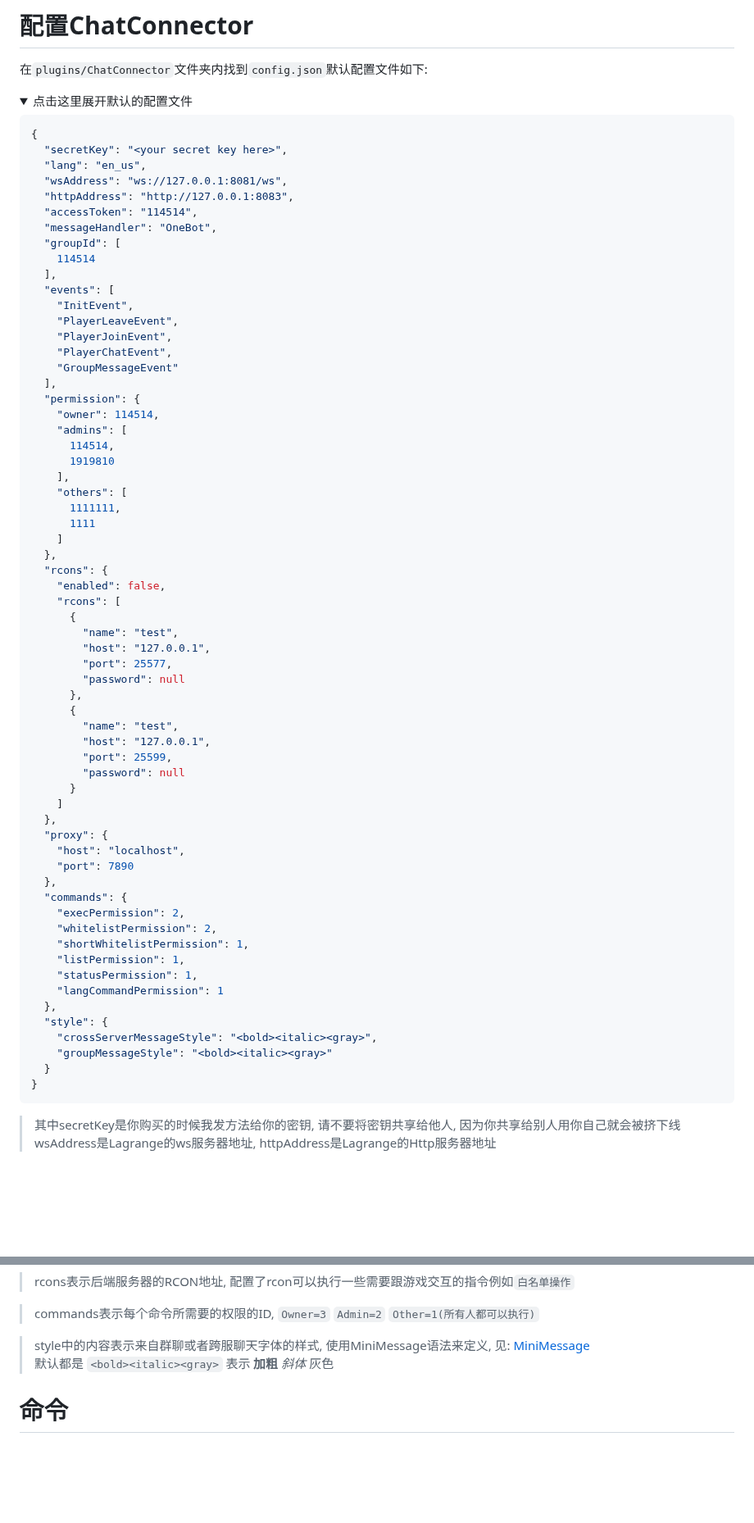
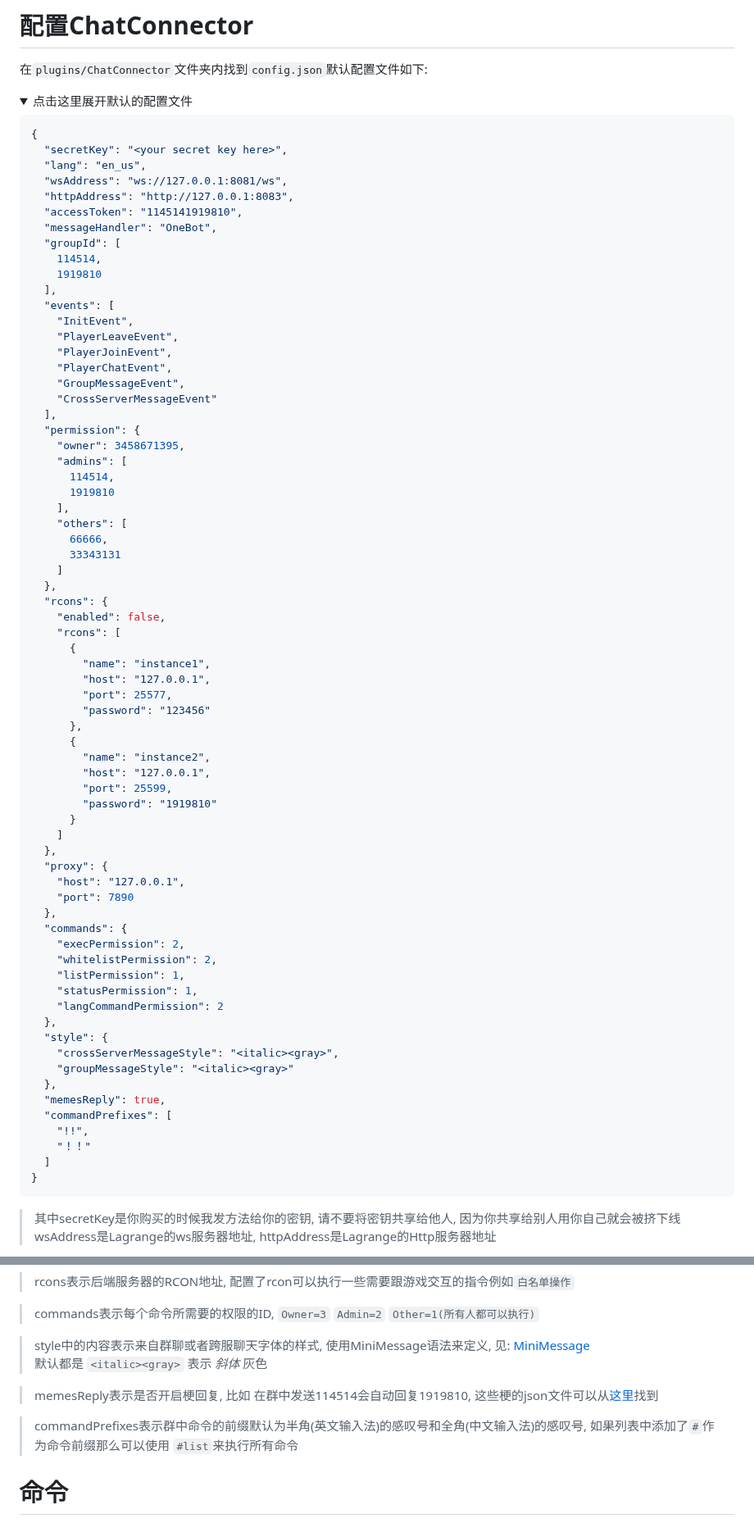
Before and after one commit to RTAkland/pluginDocs, a Markdown page: docs/ChatConnector.md, 2 parts joined by grey strips. Shown at 82% size. GitHub-like rendering; folded sections open; blank space fills up the shorter version.

Commit message:
docs: update docs

````diff
--- a/docs/ChatConnector.md
+++ b/docs/ChatConnector.md
@@ -143,62 +143,68 @@ Kook中暂时只支持纯文本以及部分emoji表情的解析/收发
   "lang": "en_us",
   "wsAddress": "ws://127.0.0.1:8081/ws",
   "httpAddress": "http://127.0.0.1:8083",
-  "accessToken": "114514",
+  "accessToken": "1145141919810",
   "messageHandler": "OneBot",
   "groupId": [
-    114514
+    114514,
+    1919810
   ],
   "events": [
     "InitEvent",
     "PlayerLeaveEvent",
     "PlayerJoinEvent",
     "PlayerChatEvent",
-    "GroupMessageEvent"
+    "GroupMessageEvent",
+    "CrossServerMessageEvent"
   ],
   "permission": {
-    "owner": 114514,
+    "owner": 3458671395,
     "admins": [
       114514,
       1919810
     ],
     "others": [
-      1111111,
-      1111
+      66666,
+      33343131
     ]
   },
   "rcons": {
     "enabled": false,
     "rcons": [
       {
-        "name": "test",
+        "name": "instance1",
         "host": "127.0.0.1",
         "port": 25577,
-        "password": null
+        "password": "123456"
       },
       {
-        "name": "test",
+        "name": "instance2",
         "host": "127.0.0.1",
         "port": 25599,
-        "password": null
+        "password": "1919810"
       }
     ]
   },
   "proxy": {
-    "host": "localhost",
+    "host": "127.0.0.1",
     "port": 7890
   },
   "commands": {
     "execPermission": 2,
     "whitelistPermission": 2,
-    "shortWhitelistPermission": 1,
     "listPermission": 1,
     "statusPermission": 1,
-    "langCommandPermission": 1
+    "langCommandPermission": 2
   },
   "style": {
-    "crossServerMessageStyle": "<bold><italic><gray>",
-    "groupMessageStyle": "<bold><italic><gray>"
-  }
+    "crossServerMessageStyle": "<italic><gray>",
+    "groupMessageStyle": "<italic><gray>"
+  },
+  "memesReply": true,
+  "commandPrefixes": [
+    "!!",
+    "！！"
+  ]
 }
 ```
 
@@ -237,7 +243,13 @@ Kook中暂时只支持纯文本以及部分emoji表情的解析/收发
 
 > style中的内容表示来自群聊或者跨服聊天字体的样式, 使用MiniMessage语法来定义,
 > 见: [MiniMessage](https://docs.advntr.dev/minimessage/format.html)
-> 默认都是 `<bold><italic><gray>` 表示 **加粗** _斜体_ <font color="gray">灰色</font>
+> 默认都是 `<italic><gray>` 表示 _斜体_ <font color="gray">灰色</font>
+
+> memesReply表示是否开启梗回复, 比如 在群中发送114514会自动回复1919810,
+> 这些梗的json文件可以从[这里](https://static.rtast.cn/chatc/memes.json)找到
+
+> commandPrefixes表示群中命令的前缀默认为半角(英文输入法)的感叹号和全角(中文输入法)的感叹号,
+> 如果列表中添加了`#`作为命令前缀那么可以使用 `#list`来执行所有命令
 
 # 命令
 
````
Also changed, not shown: other parts of docs/ChatConnector.md (+2 -2 lines).
